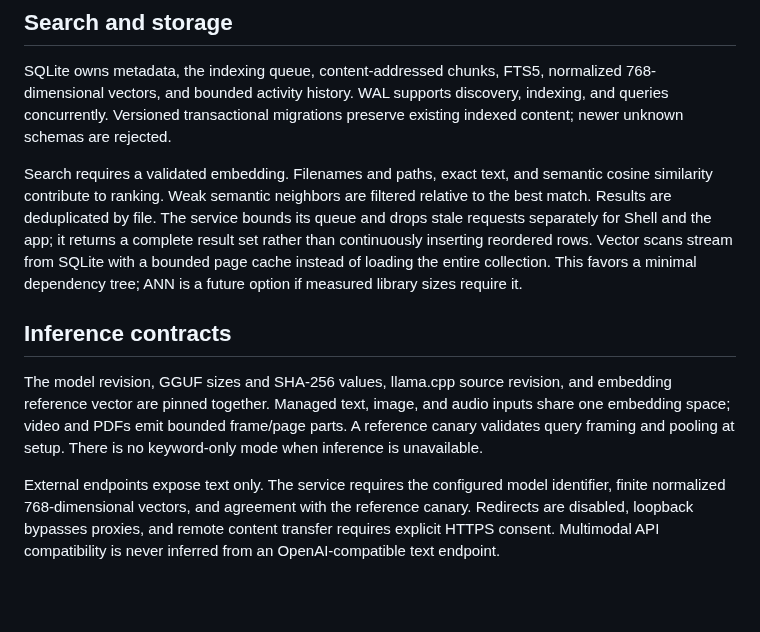
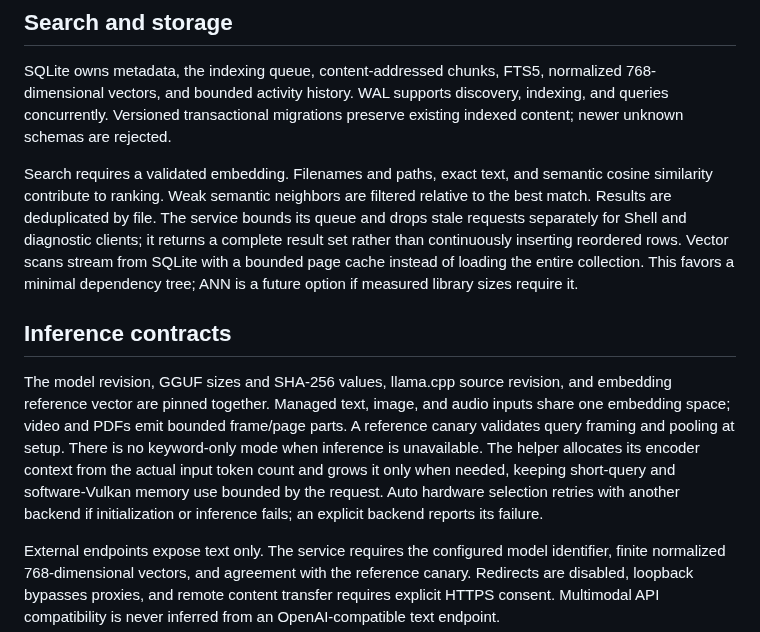
Before and after one commit to FarisZR/GSeek, a Markdown page: docs/ARCHITECTURE.md, the part around the change. GitHub-like rendering; blank space fills up the shorter version.

```diff
--- a/docs/ARCHITECTURE.md
+++ b/docs/ARCHITECTURE.md
@@ -36,7 +36,7 @@ existing indexed content; newer unknown schemas are rejected.
 Search requires a validated embedding. Filenames and paths, exact text, and
 semantic cosine similarity contribute to ranking. Weak semantic neighbors are
 filtered relative to the best match. Results are deduplicated by file. The service
-bounds its queue and drops stale requests separately for Shell and the app; it
+bounds its queue and drops stale requests separately for Shell and diagnostic clients; it
 returns a complete result set rather than continuously inserting reordered rows.
 Vector scans stream from SQLite with a bounded page cache instead of loading the
 entire collection. This favors a minimal dependency tree; ANN is a future option
@@ -48,7 +48,11 @@ The model revision, GGUF sizes and SHA-256 values, llama.cpp source revision, an
 embedding reference vector are pinned together. Managed text, image, and audio
 inputs share one embedding space; video and PDFs emit bounded frame/page parts.
 A reference canary validates query framing and pooling at setup. There is no
-keyword-only mode when inference is unavailable.
+keyword-only mode when inference is unavailable. The helper allocates its encoder
+context from the actual input token count and grows it only when needed, keeping
+short-query and software-Vulkan memory use bounded by the request. Auto hardware
+selection retries with another backend if initialization or inference fails; an
+explicit backend reports its failure.
 
 External endpoints expose text only. The service requires the configured model
 identifier, finite normalized 768-dimensional vectors, and agreement with the
```
Also changed, not shown: README.md (+2 -4 lines), docs/DEVELOPMENT.md (+3 -1 lines), docs/screenshots/activity-narrow.png (added), docs/screenshots/activity.png, docs/screenshots/preferences.png, docs/screenshots/search-narrow.png (deleted), docs/screenshots/search.png (deleted), docs/screenshots/setup.png, 3 other files.
